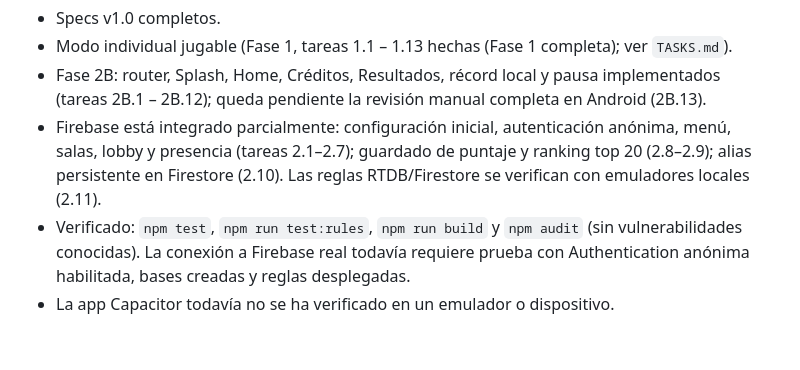
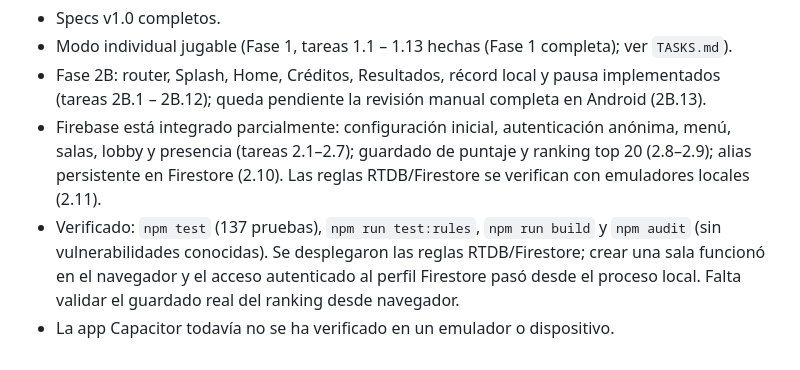
Before and after one commit to abyiis/spaceInvaders, a Markdown page: README.md, the part around the change. Rendered like a GitHub page.

Commit message:
docs: record live Firebase validation
Co-authored-by: Copilot <223556219+Copilot@users.noreply.github.com>

```diff
--- a/README.md
+++ b/README.md
@@ -89,5 +89,5 @@ El agente leerá los specs, tomará la siguiente tarea de `TASKS.md`, la impleme
 - Modo individual jugable (Fase 1, tareas 1.1 – 1.13 hechas (Fase 1 completa); ver `TASKS.md`).
 - Fase 2B: router, Splash, Home, Créditos, Resultados, récord local y pausa implementados (tareas 2B.1 – 2B.12); queda pendiente la revisión manual completa en Android (2B.13).
 - Firebase está integrado parcialmente: configuración inicial, autenticación anónima, menú, salas, lobby y presencia (tareas 2.1–2.7); guardado de puntaje y ranking top 20 (2.8–2.9); alias persistente en Firestore (2.10). Las reglas RTDB/Firestore se verifican con emuladores locales (2.11).
-- Verificado: `npm test`, `npm run test:rules`, `npm run build` y `npm audit` (sin vulnerabilidades conocidas). La conexión a Firebase real todavía requiere prueba con Authentication anónima habilitada, bases creadas y reglas desplegadas.
+- Verificado: `npm test` (137 pruebas), `npm run test:rules`, `npm run build` y `npm audit` (sin vulnerabilidades conocidas). Se desplegaron las reglas RTDB/Firestore; crear una sala funcionó en el navegador y el acceso autenticado al perfil Firestore pasó desde el proceso local. Falta validar el guardado real del ranking desde navegador.
 - La app Capacitor todavía no se ha verificado en un emulador o dispositivo.
```
